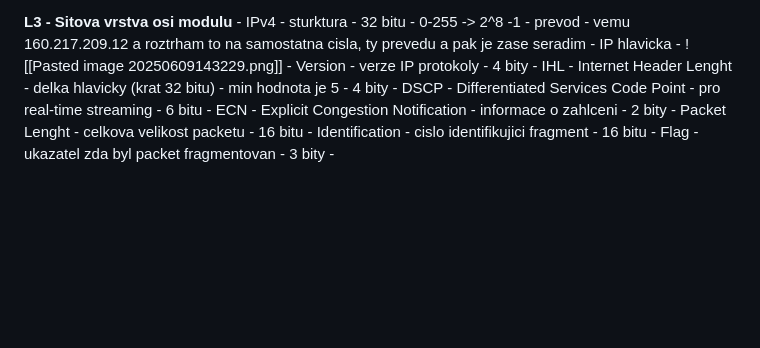
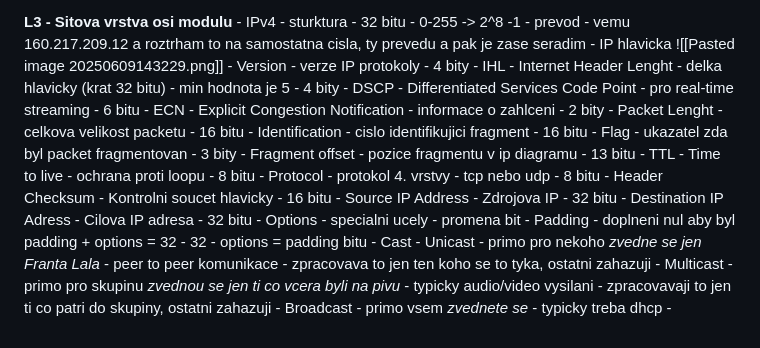
Before and after one commit to Fiser04/Fiser-obsidian, a Markdown page: 1.2/Site/priprava na zkousku.md, the part around the change. Drawn GitHub-style; blank space fills up the shorter version.

```diff
--- a/1.2/Site/priprava na zkousku.md
+++ b/1.2/Site/priprava na zkousku.md
@@ -437,7 +437,7 @@ IEEE 802
 			- prevod
 				- vemu 160.217.209.12 a roztrham to na samostatna cisla, ty prevedu a pak je zase seradim
 		- IP hlavicka
-		- ![[Pasted image 20250609143229.png]]
+		 ![[Pasted image 20250609143229.png]]
 			- Version
 				- verze IP protokoly
 				- 4 bity
@@ -463,4 +463,42 @@ IEEE 802
 			- Flag
 				- ukazatel zda byl packet fragmentovan
 				- 3 bity
-			-
+			- Fragment offset
+				- pozice fragmentu v ip diagramu
+				- 13 bitu
+			- TTL
+				- Time to live
+				- ochrana proti loopu
+				- 8 bitu
+			- Protocol
+				- protokol 4. vrstvy
+				- tcp nebo udp
+				- 8 bitu
+			- Header Checksum
+				- Kontrolni soucet hlavicky
+				- 16 bitu
+			- Source IP Address
+				- Zdrojova IP
+				- 32 bitu
+			- Destination IP Adress
+				- Cilova IP adresa
+				- 32 bitu
+			- Options
+				- specialni ucely
+				- promena bit
+			- Padding
+				- doplneni nul aby byl padding + options = 32
+				- 32 - options = padding bitu
+		- Cast
+			- Unicast
+				- primo pro nekoho *zvedne se jen Franta Lala*
+				- peer to peer komunikace
+				- zpracovava to jen ten koho se to tyka, ostatni zahazuji
+			- Multicast
+				- primo pro skupinu *zvednou se jen ti co vcera byli na pivu*
+				- typicky audio/video vysilani
+				- zpracovavaji to jen ti co patri do skupiny, ostatni zahazuji
+			- Broadcast
+				- primo vsem *zvednete se*
+				- typicky treba dhcp
+				-
```
